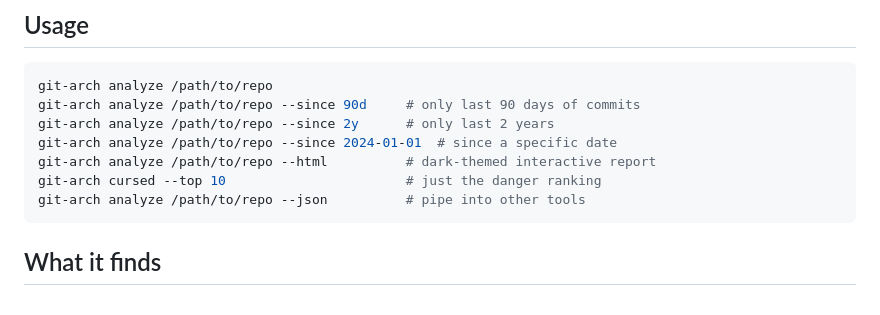
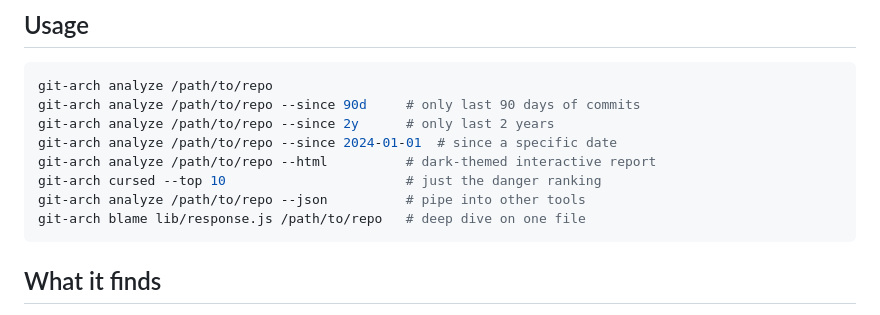
Before and after one commit to SushantVerma7969/git-archaeologist, a Markdown page: README.md, the part around the change. Drawn GitHub-style.

Commit message:
docs: add blame command to README

````diff
--- a/README.md
+++ b/README.md
@@ -30,6 +30,7 @@ git-arch analyze /path/to/repo --since 2024-01-01  # since a specific date
 git-arch analyze /path/to/repo --html          # dark-themed interactive report
 git-arch cursed --top 10                       # just the danger ranking
 git-arch analyze /path/to/repo --json          # pipe into other tools
+git-arch blame lib/response.js /path/to/repo   # deep dive on one file
 ```
 
 ## What it finds
````
